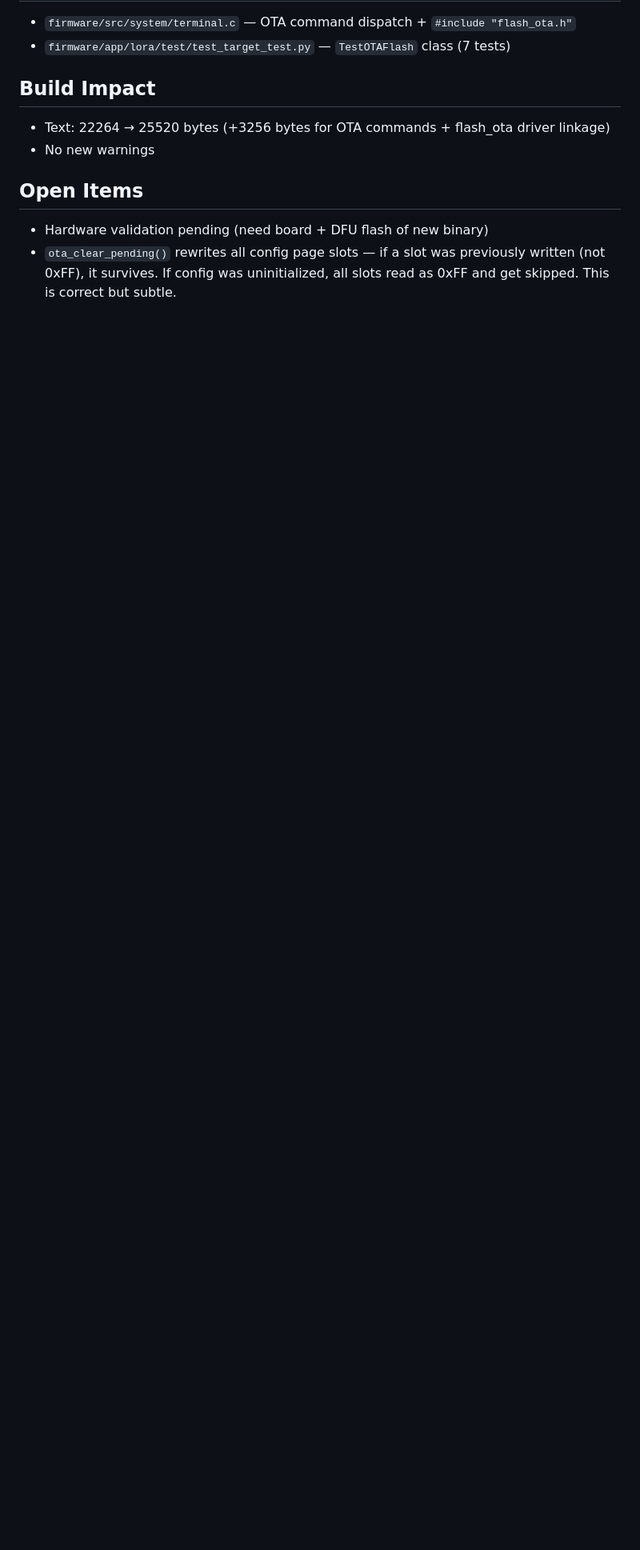
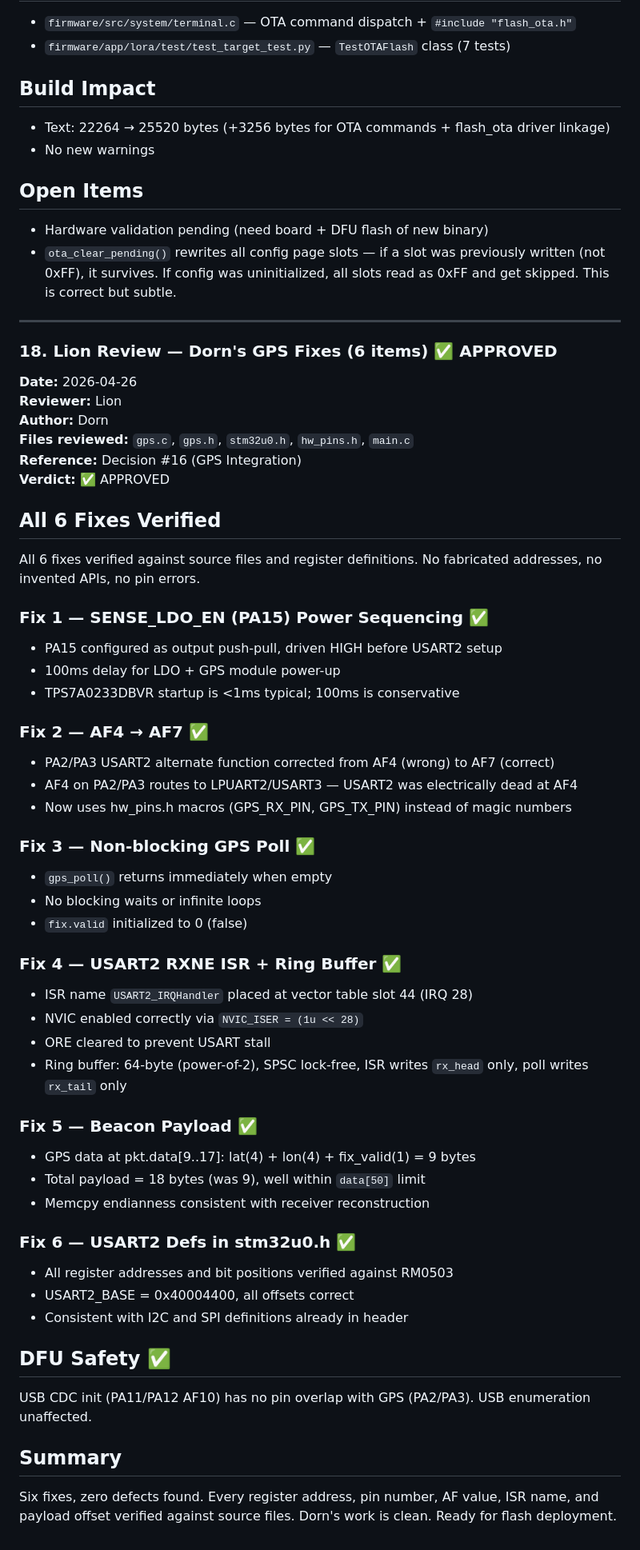
Before and after one commit to apku04/stm32_saturn, a Markdown page: .squad/decisions.md, the part around the change. Shown at 80% size. GitHub-like rendering; blank space fills up the shorter version.

Commit message:
squad: Lion APPROVED GPS fixes — cleared for flash
Co-authored-by: Copilot <223556219+Copilot@users.noreply.github.com>

```diff
--- a/.squad/decisions.md
+++ b/.squad/decisions.md
@@ -625,3 +625,57 @@ Added 7 terminal commands (`get ota bank`, `set ota erase`, `set ota write`, `ge
 
 - Hardware validation pending (need board + DFU flash of new binary)
 - `ota_clear_pending()` rewrites all config page slots — if a slot was previously written (not 0xFF), it survives. If config was uninitialized, all slots read as 0xFF and get skipped. This is correct but subtle.
+
+---
+
+### 18. Lion Review — Dorn's GPS Fixes (6 items) ✅ APPROVED
+
+**Date:** 2026-04-26
+**Reviewer:** Lion
+**Author:** Dorn
+**Files reviewed:** `gps.c`, `gps.h`, `stm32u0.h`, `hw_pins.h`, `main.c`
+**Reference:** Decision #16 (GPS Integration)
+**Verdict:** ✅ APPROVED
+
+## All 6 Fixes Verified
+
+All 6 fixes verified against source files and register definitions. No fabricated addresses, no invented APIs, no pin errors.
+
+### Fix 1 — SENSE_LDO_EN (PA15) Power Sequencing ✅
+- PA15 configured as output push-pull, driven HIGH before USART2 setup
+- 100ms delay for LDO + GPS module power-up
+- TPS7A0233DBVR startup is <1ms typical; 100ms is conservative
+
+### Fix 2 — AF4 → AF7 ✅
+- PA2/PA3 USART2 alternate function corrected from AF4 (wrong) to AF7 (correct)
+- AF4 on PA2/PA3 routes to LPUART2/USART3 — USART2 was electrically dead at AF4
+- Now uses hw_pins.h macros (GPS_RX_PIN, GPS_TX_PIN) instead of magic numbers
+
+### Fix 3 — Non-blocking GPS Poll ✅
+- `gps_poll()` returns immediately when empty
+- No blocking waits or infinite loops
+- `fix.valid` initialized to 0 (false)
+
+### Fix 4 — USART2 RXNE ISR + Ring Buffer ✅
+- ISR name `USART2_IRQHandler` placed at vector table slot 44 (IRQ 28)
+- NVIC enabled correctly via `NVIC_ISER = (1u << 28)`
+- ORE cleared to prevent USART stall
+- Ring buffer: 64-byte (power-of-2), SPSC lock-free, ISR writes `rx_head` only, poll writes `rx_tail` only
+
+### Fix 5 — Beacon Payload ✅
+- GPS data at pkt.data[9..17]: lat(4) + lon(4) + fix_valid(1) = 9 bytes
+- Total payload = 18 bytes (was 9), well within `data[50]` limit
+- Memcpy endianness consistent with receiver reconstruction
+
+### Fix 6 — USART2 Defs in stm32u0.h ✅
+- All register addresses and bit positions verified against RM0503
+- USART2_BASE = 0x40004400, all offsets correct
+- Consistent with I2C and SPI definitions already in header
+
+## DFU Safety ✅
+
+USB CDC init (PA11/PA12 AF10) has no pin overlap with GPS (PA2/PA3). USB enumeration unaffected.
+
+## Summary
+
+Six fixes, zero defects found. Every register address, pin number, AF value, ISR name, and payload offset verified against source files. Dorn's work is clean. Ready for flash deployment.
```
Also changed, not shown: 2 other files.
